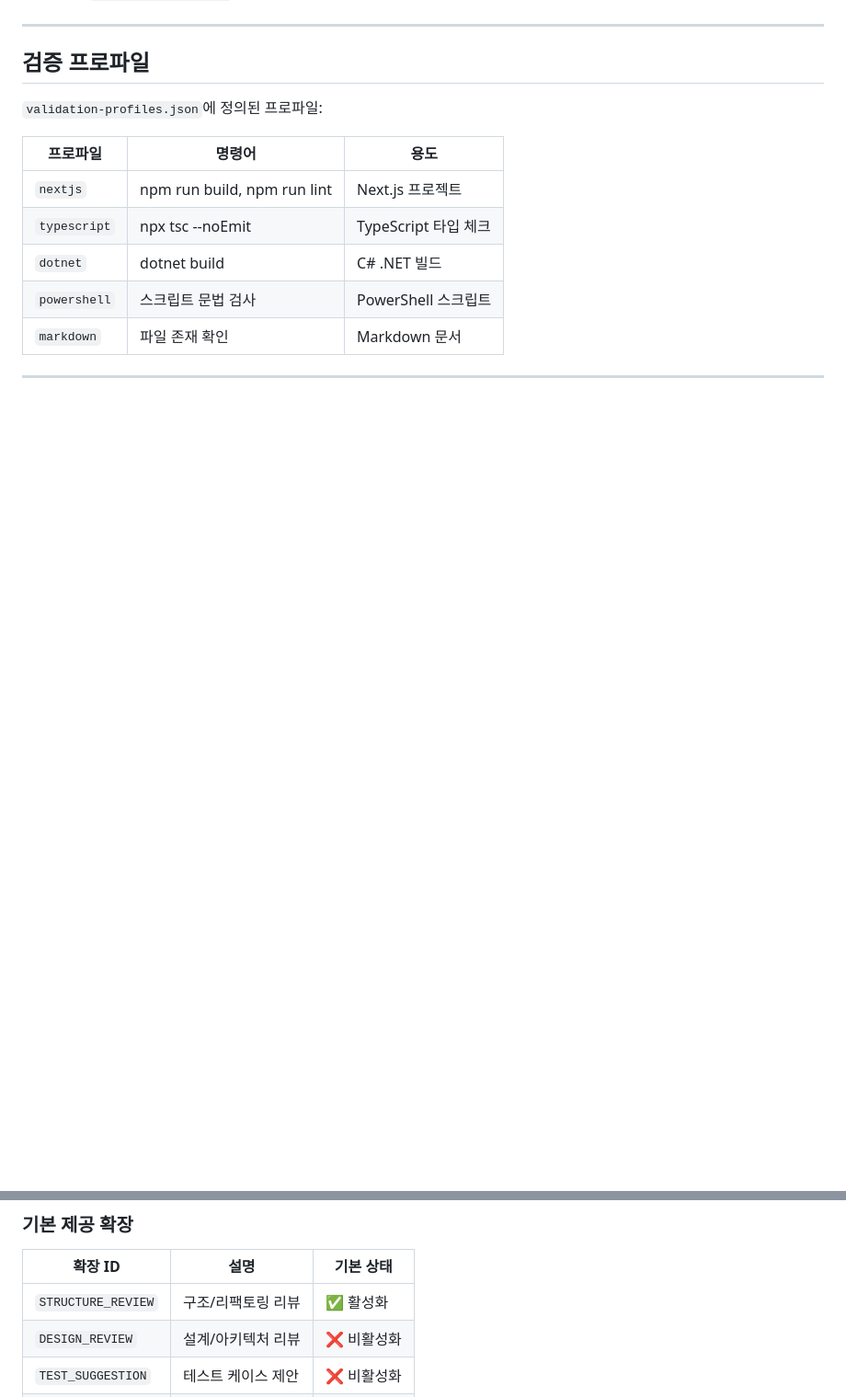
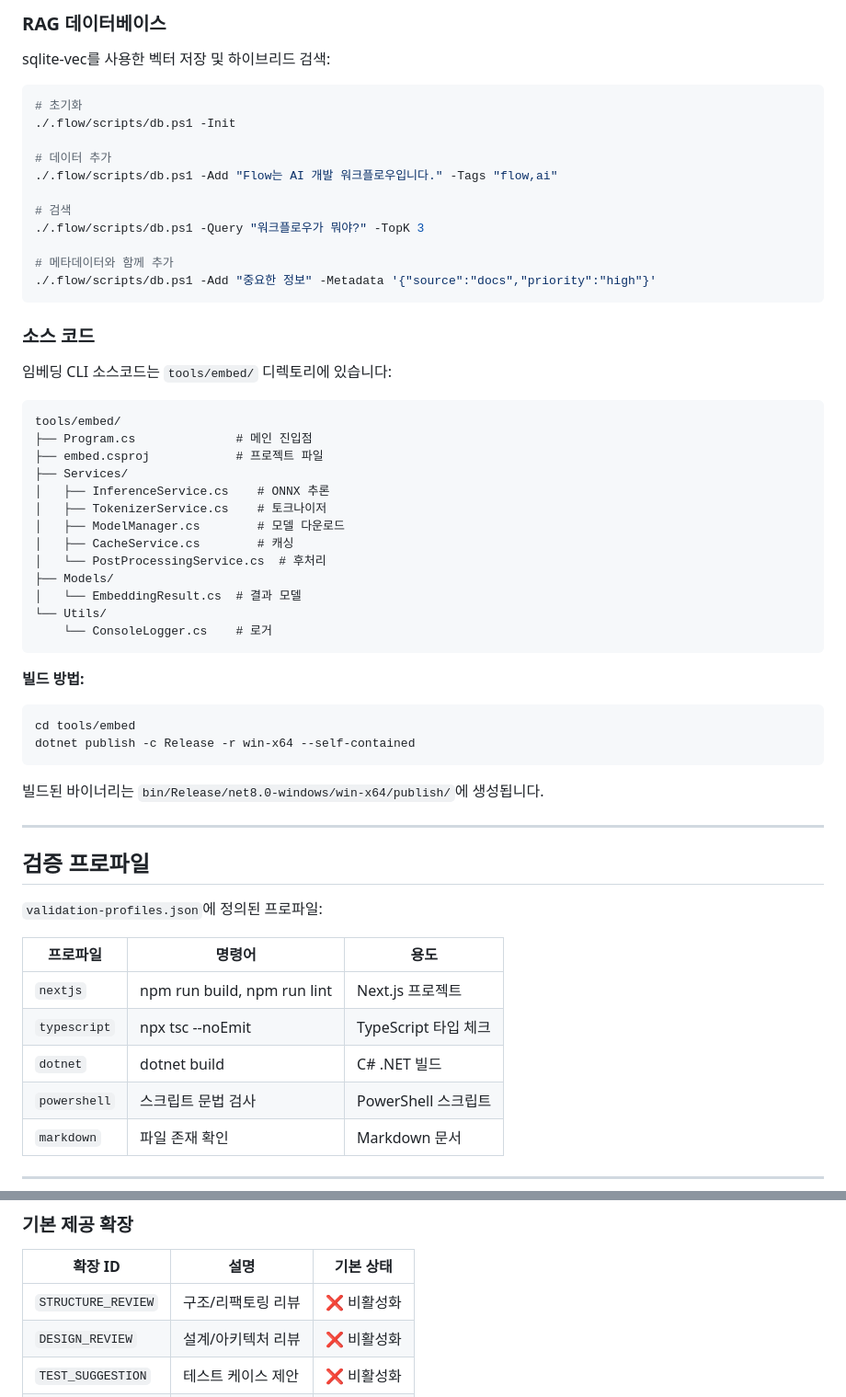
Before and after one commit to KangHyeonSeok/flow, a Markdown page: .flow/README.md, 2 parts joined by grey strips. Shown at 92% size. Rendered like a GitHub page; blank space fills up the shorter version.

Commit message:
Update .flow/README.md with current project features and structure
Co-authored-by: KangHyeonSeok <31717201+KangHyeonSeok@users.noreply.github.com>

````diff
--- a/.flow/README.md
+++ b/.flow/README.md
@@ -195,3 +295,49 @@ cd .flow/scripts; ./set-log.ps1 -Off  # 로그 기록 비활성화
+### RAG 데이터베이스
+
+sqlite-vec를 사용한 벡터 저장 및 하이브리드 검색:
+
+```powershell
+# 초기화
+./.flow/scripts/db.ps1 -Init
+
+# 데이터 추가
+./.flow/scripts/db.ps1 -Add "Flow는 AI 개발 워크플로우입니다." -Tags "flow,ai"
+
+# 검색
+./.flow/scripts/db.ps1 -Query "워크플로우가 뭐야?" -TopK 3
+
+# 메타데이터와 함께 추가
+./.flow/scripts/db.ps1 -Add "중요한 정보" -Metadata '{"source":"docs","priority":"high"}'
+```
+
+### 소스 코드
+
+임베딩 CLI 소스코드는 `tools/embed/` 디렉토리에 있습니다:
+
+```
+tools/embed/
+├── Program.cs              # 메인 진입점
+├── embed.csproj            # 프로젝트 파일
+├── Services/
+│   ├── InferenceService.cs    # ONNX 추론
+│   ├── TokenizerService.cs    # 토크나이저
+│   ├── ModelManager.cs        # 모델 다운로드
+│   ├── CacheService.cs        # 캐싱
+│   └── PostProcessingService.cs  # 후처리
+├── Models/
+│   └── EmbeddingResult.cs  # 결과 모델
+└── Utils/
+    └── ConsoleLogger.cs    # 로거
+```
+
+**빌드 방법:**
+```powershell
+cd tools/embed
+dotnet publish -c Release -r win-x64 --self-contained
+```
+
+빌드된 바이너리는 `bin/Release/net8.0-windows/win-x64/publish/`에 생성됩니다.
+
 ---
 
 ## 검증 프로파일
@@ -255,7 +401,7 @@ Flow는 확장 상태를 통해 추가 검증/리뷰 단계를 동적으로 추
 
 | 확장 ID | 설명 | 기본 상태 |
 |---------|------|----------|
-| `STRUCTURE_REVIEW` | 구조/리팩토링 리뷰 | ✅ 활성화 |
+| `STRUCTURE_REVIEW` | 구조/리팩토링 리뷰 | ❌ 비활성화 |
 | `DESIGN_REVIEW` | 설계/아키텍처 리뷰 | ❌ 비활성화 |
 | `TEST_SUGGESTION` | 테스트 케이스 제안 | ❌ 비활성화 |
 | `SECURITY_REVIEW` | 보안 취약점 검토 | ❌ 비활성화 |
````
Also changed, not shown: other parts of .flow/README.md (+107 -7 lines).
